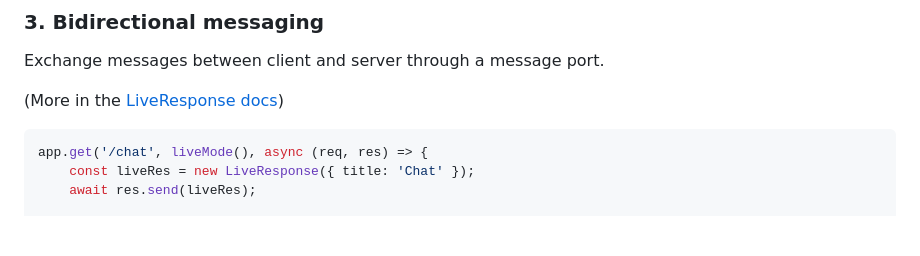
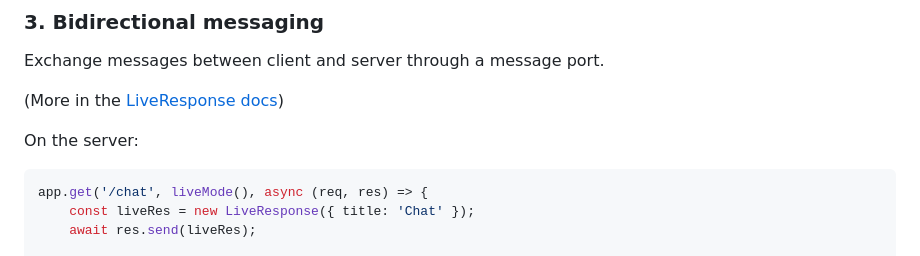
Before and after one commit to webqit/node-live-response, a Markdown page: README.md, the part around the change. Drawn GitHub-style; blank space fills up the shorter version.

Commit message:
Improve README

````diff
--- a/README.md
+++ b/README.md
@@ -242,6 +242,8 @@ Exchange messages between client and server through a message port.
 
 (More in the [LiveResponse docs](https://github.com/webqit/fetch-plus?tab=readme-ov-file#3-bidirectional-messaging-via-message-ports))
 
+On the server:
+
 ```js
 app.get('/chat', liveMode(), async (req, res) => {
     const liveRes = new LiveResponse({ title: 'Chat' });
````
